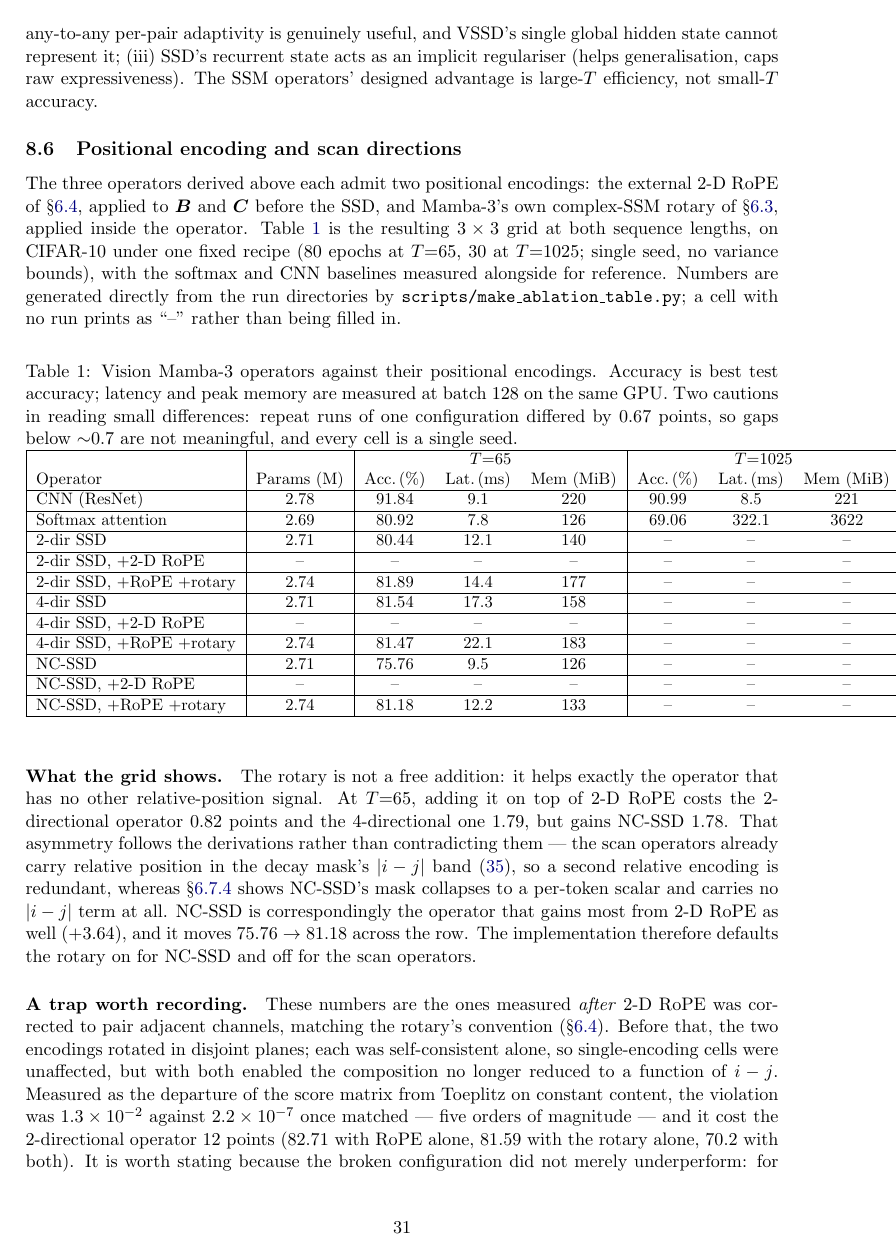
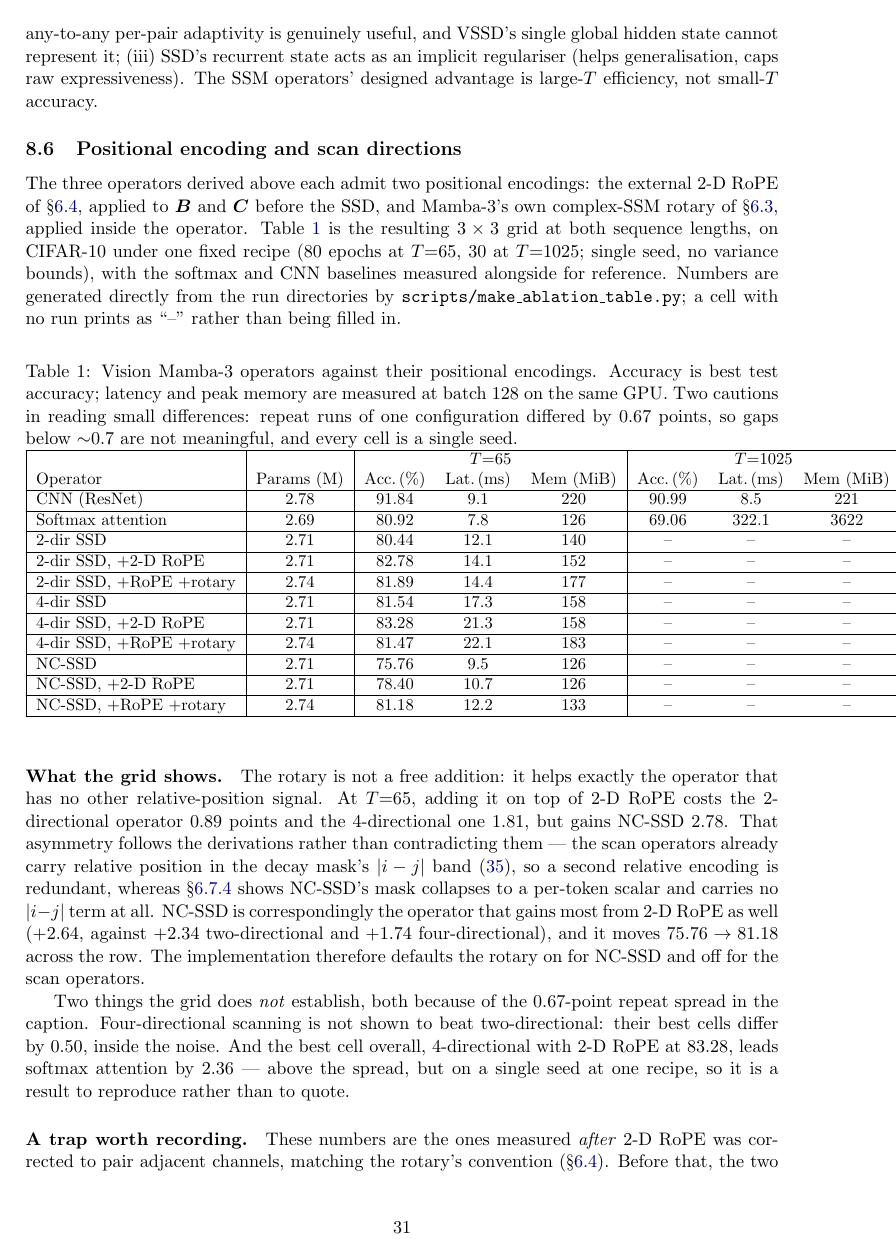
Before and after one commit to MasahiroOgawa/visionMamba3, a LaTeX paper (doc/attention/mamba3_attention.tex, which reads doc/attention/ablation_table.tex): page 31 of 36. Compiled offline with pdfLaTeX.

Commit message:
doc: fill the three T=65 RoPE-only cells and correct the deltas they set
The RoPE-only re-run under the corrected pairing finished, so all nine T=65 cells
now come from one operator build: 2-dir 82.78, 4-dir 83.28, NC-SSD 78.40.

The prose deltas were computed from the provisional values and are all wrong by a
little, one by a lot. Recomputed against the table: the rotary on top of 2-D RoPE
costs 2-dir 0.89 (was stated 0.82) and 4-dir 1.81 (1.79), and gains NC-SSD 2.78
(1.78). NC-SSD's own gain from 2-D RoPE is +2.64, not +3.64. The conclusion is
unchanged and slightly stronger: the rotary helps only the operator whose mask
carries no |i-j| term.

Records what the re-run actually showed about the "single-encoding cells were
unaffected" claim, rather than asserting it: 2-dir and 4-dir moved within the
0.67 repeat spread (82.71->82.78, 83.26->83.28), but NC-SSD moved 79.40->78.40, a
full point, slightly beyond it. On single seeds that is corroboration, not proof
-- which is why re-running beat assuming.

Adds what the grid does not establish, since both invitations to over-read it are
now visible in the table: 4-dir's 0.50 lead over 2-dir is inside the noise, and
the best cell (4-dir + RoPE, 83.28, leading softmax by 2.36) is one seed at one
recipe.

The T=1025 column is still "--" throughout; that grid is running now.

Co-Authored-By: Claude Opus 5 (1M context) <noreply@anthropic.com>

```diff
--- a/doc/attention/ablation_table.tex
+++ b/doc/attention/ablation_table.tex
@@ -5,12 +5,12 @@ Operator & Params (M) & Acc.\,(\%) & Lat.\,(ms) & Mem (MiB) & Acc.\,(\%) & Lat.\
 CNN (ResNet) & 2.78 & 91.84 & 9.1 & 220 & 90.99 & 8.5 & 221 \\ \hline
 Softmax attention & 2.69 & 80.92 & 7.8 & 126 & 69.06 & 322.1 & 3622 \\ \hline
 2-dir SSD & 2.71 & 80.44 & 12.1 & 140 & -- & -- & -- \\ \hline
-2-dir SSD, +2-D RoPE & -- & -- & -- & -- & -- & -- & -- \\ \hline
+2-dir SSD, +2-D RoPE & 2.71 & 82.78 & 14.1 & 152 & -- & -- & -- \\ \hline
 2-dir SSD, +RoPE +rotary & 2.74 & 81.89 & 14.4 & 177 & -- & -- & -- \\ \hline
 4-dir SSD & 2.71 & 81.54 & 17.3 & 158 & -- & -- & -- \\ \hline
-4-dir SSD, +2-D RoPE & -- & -- & -- & -- & -- & -- & -- \\ \hline
+4-dir SSD, +2-D RoPE & 2.71 & 83.28 & 21.3 & 158 & -- & -- & -- \\ \hline
 4-dir SSD, +RoPE +rotary & 2.74 & 81.47 & 22.1 & 183 & -- & -- & -- \\ \hline
 NC-SSD & 2.71 & 75.76 & 9.5 & 126 & -- & -- & -- \\ \hline
-NC-SSD, +2-D RoPE & -- & -- & -- & -- & -- & -- & -- \\ \hline
+NC-SSD, +2-D RoPE & 2.71 & 78.40 & 10.7 & 126 & -- & -- & -- \\ \hline
 NC-SSD, +RoPE +rotary & 2.74 & 81.18 & 12.2 & 133 & -- & -- & -- \\ \hline
 \end{tabular}
--- a/doc/attention/mamba3_attention.tex
+++ b/doc/attention/mamba3_attention.tex
@@ -2284,15 +2284,23 @@ which is the property the linear-time recurrence buys.}
 \paragraph{What the grid shows.}
 The rotary is not a free addition: it helps exactly the operator that has no other
 relative-position signal. At $T{=}65$, adding it on top of 2-D RoPE costs the
-2-directional operator $0.82$ points and the 4-directional one $1.79$, but gains
-NC-SSD $1.78$. That asymmetry follows the derivations rather than contradicting
+2-directional operator $0.89$ points and the 4-directional one $1.81$, but gains
+NC-SSD $2.78$. That asymmetry follows the derivations rather than contradicting
 them --- the scan operators already carry relative position in the decay mask's
 $|i-j|$ band \eqref{eq:L3}, so a second relative encoding is redundant, whereas
 \S\ref{sec:ncssd-mamba3} shows NC-SSD's mask collapses to a per-token scalar and
 carries no $|i-j|$ term at all. NC-SSD is correspondingly the operator that gains
-most from 2-D RoPE as well ($+3.64$), and it moves $75.76 \to 81.18$ across the
-row. The implementation therefore defaults the rotary on for NC-SSD and off for
-the scan operators.
+most from 2-D RoPE as well ($+2.64$, against $+2.34$ two-directional and $+1.74$
+four-directional), and it moves $75.76 \to 81.18$ across the row. The
+implementation therefore defaults the rotary on for NC-SSD and off for the scan
+operators.
+
+Two things the grid does \emph{not} establish, both because of the $0.67$-point
+repeat spread in the caption. Four-directional scanning is not shown to beat
+two-directional: their best cells differ by $0.50$, inside the noise. And the
+best cell overall, 4-directional with 2-D RoPE at $83.28$, leads softmax
+attention by $2.36$ --- above the spread, but on a single seed at one recipe, so
+it is a result to reproduce rather than to quote.
 
 \paragraph{A trap worth recording.}
 These numbers are the ones measured \emph{after} 2-D RoPE was corrected to pair
@@ -2302,6 +2310,6 @@ alone, so single-encoding cells were unaffected, but with both enabled the
 composition no longer reduced to a function of $i-j$. Measured as the departure of
 the score matrix from Toeplitz on constant content, the violation was
 $1.3\times10^{-2}$ against $2.2\times10^{-7}$ once matched --- five orders of
-magnitude --- and it cost the 2-directional operator $12$ points ($82.71$ with RoPE
-alone, $81.59$ with the rotary alone, $70.2$ with both). It is worth stating
-because the broken configuration did not merely underperform: for the
+magnitude --- and it cost the 2-directional operator $12$ points: $70.2$ with both
+encodings enabled, against $82.78$ with 2-D RoPE alone and $81.59$ with the rotary
+alone.
```
Also changed, not shown: doc/attention/ablation_mem_acc.png, doc/attention/mamba3_attention.tex (12 more changed lines).
